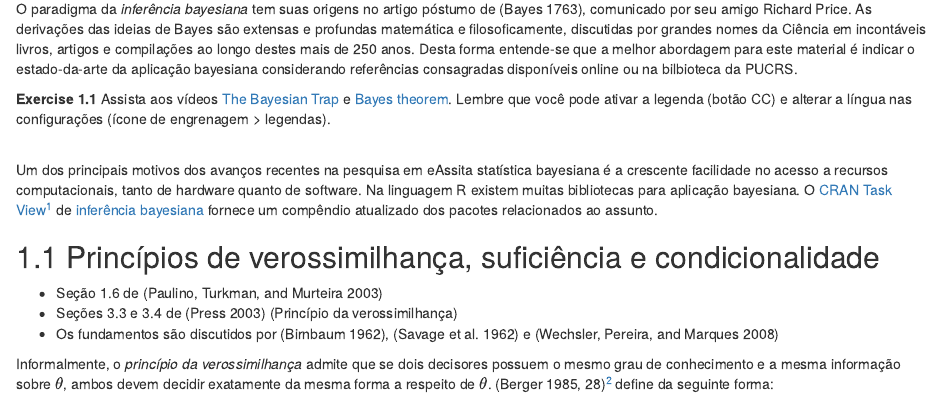
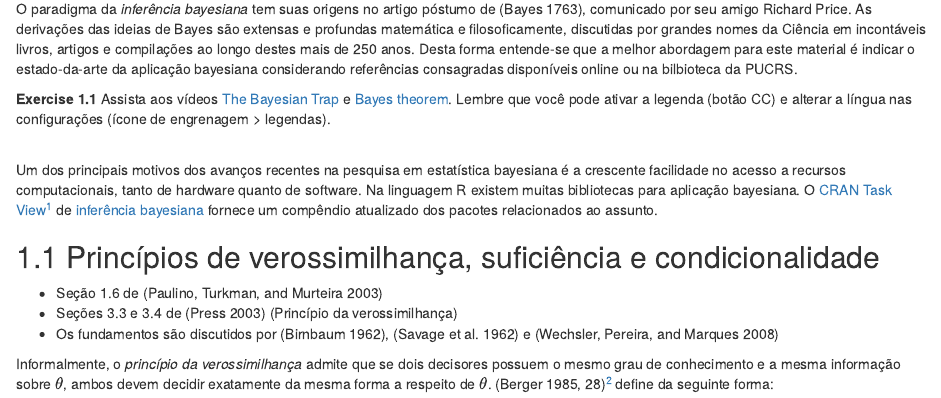
Before and after one commit to filipezabala/fdepcdd, an R Markdown document (06-inferencia-bayes.Rmd): the page in a window 1100 px wide, from 70 px down. Rendered offline with R 4.5, knitr and Pandoc, with nearby package versions; drawn as R Markdown's standard HTML page in place of the format the file asks for.

Commit message:
Update 06-inferencia-bayes.Rmd
Fixed typo

```diff
--- a/06-inferencia-bayes.Rmd
+++ b/06-inferencia-bayes.Rmd
@@ -8,7 +8,7 @@ Assista aos vídeos [The Bayesian Trap](https://www.youtube.com/watch?v=R13BD8qK
 <!-- Na abordagem *bayesiana* a estimação pontual é similar à clássica, mas quando feita por intervalos é chamada (estimação por) *Intervalo de Credibilidade* (IC/ICr). Os testes de hipóteses bayesianos têm o mesmo objetivo dos TH da abordagem clássica, que é decidir se um parâmetro ou conjunto de parâmetros pertencem a $\Theta_0$ ou $\Theta_1$, porém garantindo a não violação do *princípio da verossimilhança*. -->
 
 <!-- ## Softwares -->
-Um dos principais motivos dos avanços recentes na pesquisa em eAssita statística bayesiana é a crescente facilidade no acesso a recursos computacionais, tanto de hardware quanto de software. Na linguagem R existem muitas bibliotecas para aplicação bayesiana. O [CRAN Task View](https://cran.r-project.org/web/views/)[^ctv] de [inferência bayesiana](https://cran.r-project.org/view=Bayesian) fornece um compêndio atualizado dos pacotes relacionados ao assunto.
+Um dos principais motivos dos avanços recentes na pesquisa em estatística bayesiana é a crescente facilidade no acesso a recursos computacionais, tanto de hardware quanto de software. Na linguagem R existem muitas bibliotecas para aplicação bayesiana. O [CRAN Task View](https://cran.r-project.org/web/views/)[^ctv] de [inferência bayesiana](https://cran.r-project.org/view=Bayesian) fornece um compêndio atualizado dos pacotes relacionados ao assunto.
 
 [^ctv]: Segundo a documentação oficial do R, os *CRAN Task Views* ('Visualizadores de Tarefa da Rede Abrangente de Arquivos R', em tradução livre) têm como objetivo fornecer alguma orientação sobre quais pacotes no CRAN são relevantes para tarefas relacionadas a um determinado tópico. Eles fornecem uma breve visão geral dos pacotes incluídos têm como objetivo ter um foco nítido para que seja suficientemente claro quais pacotes devem ser incluídos (ou excluídos) - e não têm a intenção de endossar os "melhores" pacotes para uma determinada tarefa.
 
```
